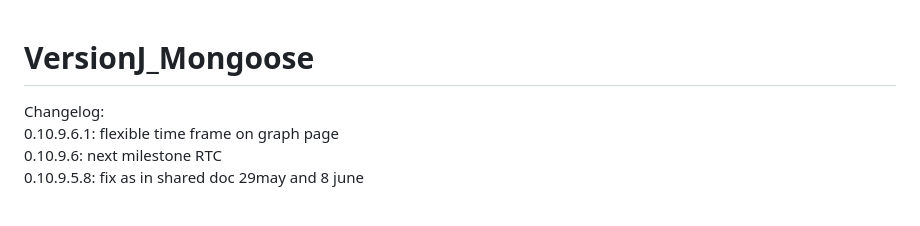
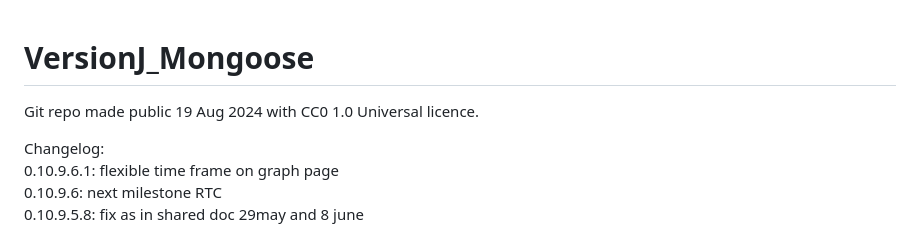
Before and after one commit to raako71/VersionJ_Mongoose, a Markdown page: README.md, the part around the change. GitHub-like rendering; blank space fills up the shorter version.

```diff
--- a/README.md
+++ b/README.md
@@ -1,4 +1,6 @@
 # VersionJ_Mongoose
+
+Git repo made public 19 Aug 2024 with CC0 1.0 Universal licence.
 
 Changelog:<br/>
 0.10.9.6.1: flexible time frame on graph page <br>
```
